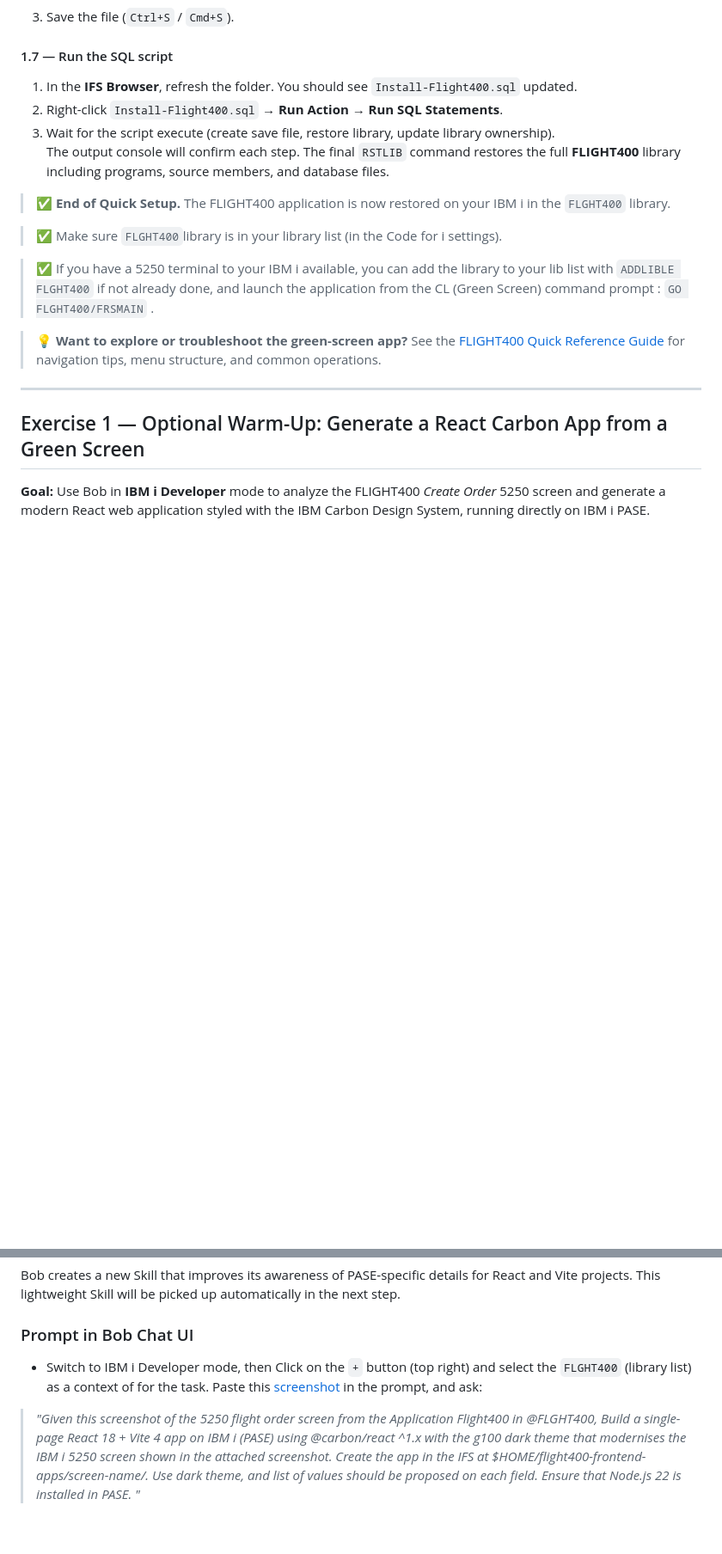
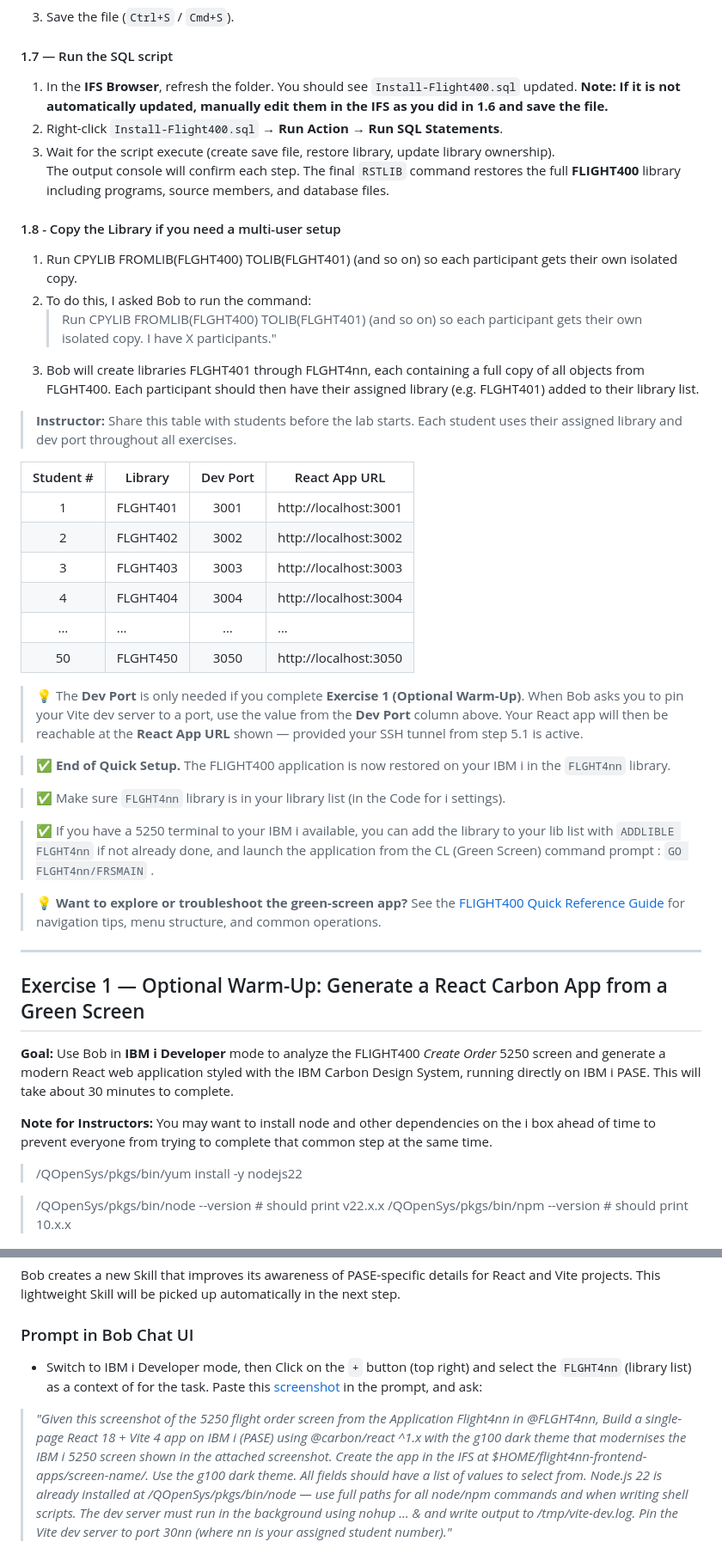
Before and after one commit to bmarolleau/flight400-demo, a Markdown page: README.md, 2 parts joined by grey strips. Shown at 86% size. Rendered like a GitHub page; blank space fills up the shorter version.

```diff
--- a/README.md
+++ b/README.md
@@ -120,16 +120,35 @@ The Save File `FLGHT400.FILE` contains the code, programs, database files etc. E
 
 #### 1.7 — Run the SQL script
 
-1. In the **IFS Browser**, refresh the folder. You should see `Install-Flight400.sql` updated.
+1. In the **IFS Browser**, refresh the folder. You should see `Install-Flight400.sql` updated. **Note: If it is not automatically updated, manually edit them in the IFS as you did in 1.6 and save the file.**
 2. Right-click `Install-Flight400.sql` → **Run Action** → **Run SQL Statements**.
 3. Wait for the script execute (create save file, restore library, update library ownership).
    The output console will confirm each step. The final `RSTLIB` command restores the full **FLIGHT400** library including programs, source members, and database files.
 
-> ✅ **End of Quick Setup.** The FLIGHT400 application is now restored on your IBM i in the `FLGHT400` library.
+#### 1.8 - Copy the Library if you need a multi-user setup
+1. Run CPYLIB FROMLIB(FLGHT400) TOLIB(FLGHT401) (and so on) so each participant gets their own isolated copy.
+2. To do this, I asked Bob to run the command:
+   > Run CPYLIB FROMLIB(FLGHT400) TOLIB(FLGHT401) (and so on) so each participant gets their own isolated copy. I have X participants."
+3. Bob will create libraries FLGHT401 through FLGHT4nn, each containing a full copy of all objects from FLGHT400. Each participant should then have their assigned library (e.g. FLGHT401) added to their library list.
 
-> ✅ Make sure `FLGHT400`library is in your library list (in the Code for i settings).
+> **Instructor:** Share this table with students before the lab starts. Each student uses their assigned library and dev port throughout all exercises.
 
-> ✅  If you have a 5250 terminal to your IBM i available, you can add the library to your lib list with `ADDLIBLE FLGHT400` if not already done, and launch the application from the CL (Green Screen) command prompt :  `GO FLGHT400/FRSMAIN` .
+| Student # | Library | Dev Port | React App URL |
+|:---------:|---------|:--------:|---------------|
+| 1  | FLGHT401 | 3001 | http://localhost:3001 |
+| 2  | FLGHT402 | 3002 | http://localhost:3002 |
+| 3  | FLGHT403 | 3003 | http://localhost:3003 |
+| 4  | FLGHT404 | 3004 | http://localhost:3004 |
+| … | … | … | … |
+| 50 | FLGHT450 | 3050 | http://localhost:3050 |
+
+> 💡 The **Dev Port** is only needed if you complete **Exercise 1 (Optional Warm-Up)**. When Bob asks you to pin your Vite dev server to a port, use the value from the **Dev Port** column above. Your React app will then be reachable at the **React App URL** shown — provided your SSH tunnel from step 5.1 is active.
+
+> ✅ **End of Quick Setup.** The FLIGHT400 application is now restored on your IBM i in the `FLGHT4nn` library.
+
+> ✅ Make sure `FLGHT4nn` library is in your library list (in the Code for i settings).
+
+> ✅  If you have a 5250 terminal to your IBM i available, you can add the library to your lib list with `ADDLIBLE FLGHT4nn` if not already done, and launch the application from the CL (Green Screen) command prompt :  `GO FLGHT4nn/FRSMAIN` .
 
  > 💡 **Want to explore or troubleshoot the green-screen app?** See the [FLIGHT400 Quick Reference Guide](FLIGHT400-GUIDE.md) for navigation tips, menu structure, and common operations.
 
@@ -137,7 +156,13 @@ The Save File `FLGHT400.FILE` contains the code, programs, database files etc. E
 
 ## Exercise 1 — Optional Warm-Up: Generate a React Carbon App from a Green Screen
 
-**Goal:** Use Bob in **IBM i Developer** mode to analyze the FLIGHT400 *Create Order* 5250 screen and generate a modern React web application styled with the IBM Carbon Design System, running directly on IBM i PASE.
+**Goal:** Use Bob in **IBM i Developer** mode to analyze the FLIGHT400 *Create Order* 5250 screen and generate a modern React web application styled with the IBM Carbon Design System, running directly on IBM i PASE. This will take about 30 minutes to complete.
+
+**Note for Instructors:** You may want to install node and other dependencies on the i box ahead of time to prevent everyone from trying to complete that common step at the same time.
+   > /QOpenSys/pkgs/bin/yum install -y nodejs22
+
+   > /QOpenSys/pkgs/bin/node --version   # should print v22.x.x
+      /QOpenSys/pkgs/bin/npm --version    # should print 10.x.x
 
 ![Flight400 React agentic demo](pics/Flight-react-agentic.png)
 
@@ -157,9 +182,9 @@ Bob creates a new Skill that improves its awareness of PASE-specific details for
 
 ### Prompt in Bob Chat UI
 
-- Switch to IBM i Developer mode, then Click on the `+` button (top right) and select  the `FLGHT400` (library list) as a context of for the task. Paste this [screenshot](./pics/flight400.png) in the prompt, and ask:
+- Switch to IBM i Developer mode, then Click on the `+` button (top right) and select  the `FLGHT4nn` (library list) as a context of for the task. Paste this [screenshot](./pics/flight400.png) in the prompt, and ask:
 
-> *"Given this screenshot of the 5250 flight order screen from the Application Flight400 in @FLGHT400, Build a single-page React 18 + Vite 4 app on IBM i (PASE) using @carbon/react ^1.x with the g100 dark theme that modernises the IBM i 5250 screen shown in the attached screenshot. Create the app in the IFS at $HOME/flight400-frontend-apps/screen-name/.  Use dark theme, and list of values should  be proposed on each field.  Ensure that Node.js 22 is installed in PASE. "*
+> *"Given this screenshot of the 5250 flight order screen from the Application Flight4nn in @FLGHT4nn, Build a single-page React 18 + Vite 4 app on IBM i (PASE) using @carbon/react ^1.x with the g100 dark theme that modernises the IBM i 5250 screen shown in the attached screenshot. Create the app in the IFS at $HOME/flight4nn-frontend-apps/screen-name/. Use the g100 dark theme. All fields should have a list of values to select from. Node.js 22 is already installed at /QOpenSys/pkgs/bin/node — use full paths for all node/npm commands and when writing shell scripts. The dev server must run in the background using nohup … & and write output to /tmp/vite-dev.log. Pin the Vite dev server to port 30nn (where nn is your assigned student number)."*
 
 ![alt text](pics/image.png)
 
```
Also changed, not shown: other parts of README.md (+38 -30 lines).
